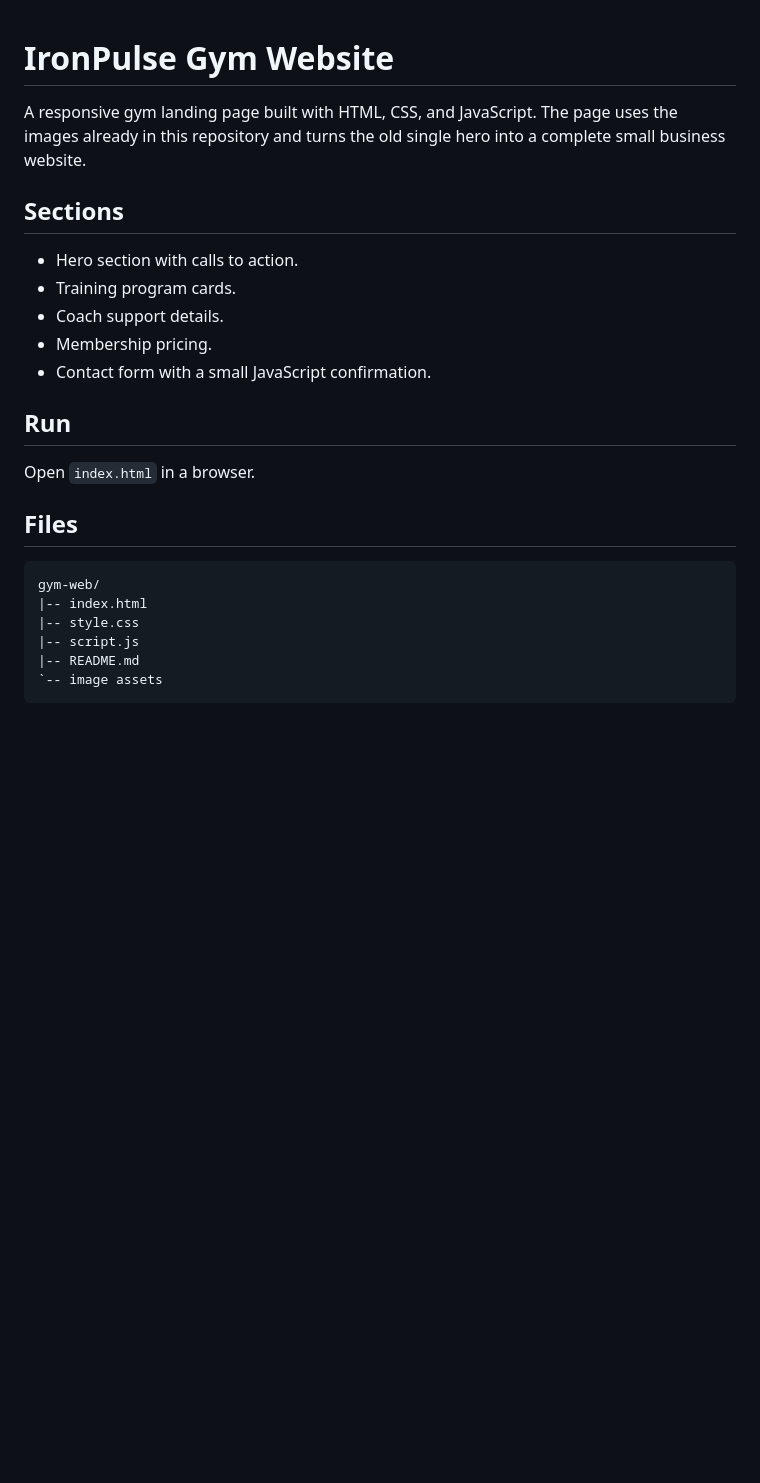
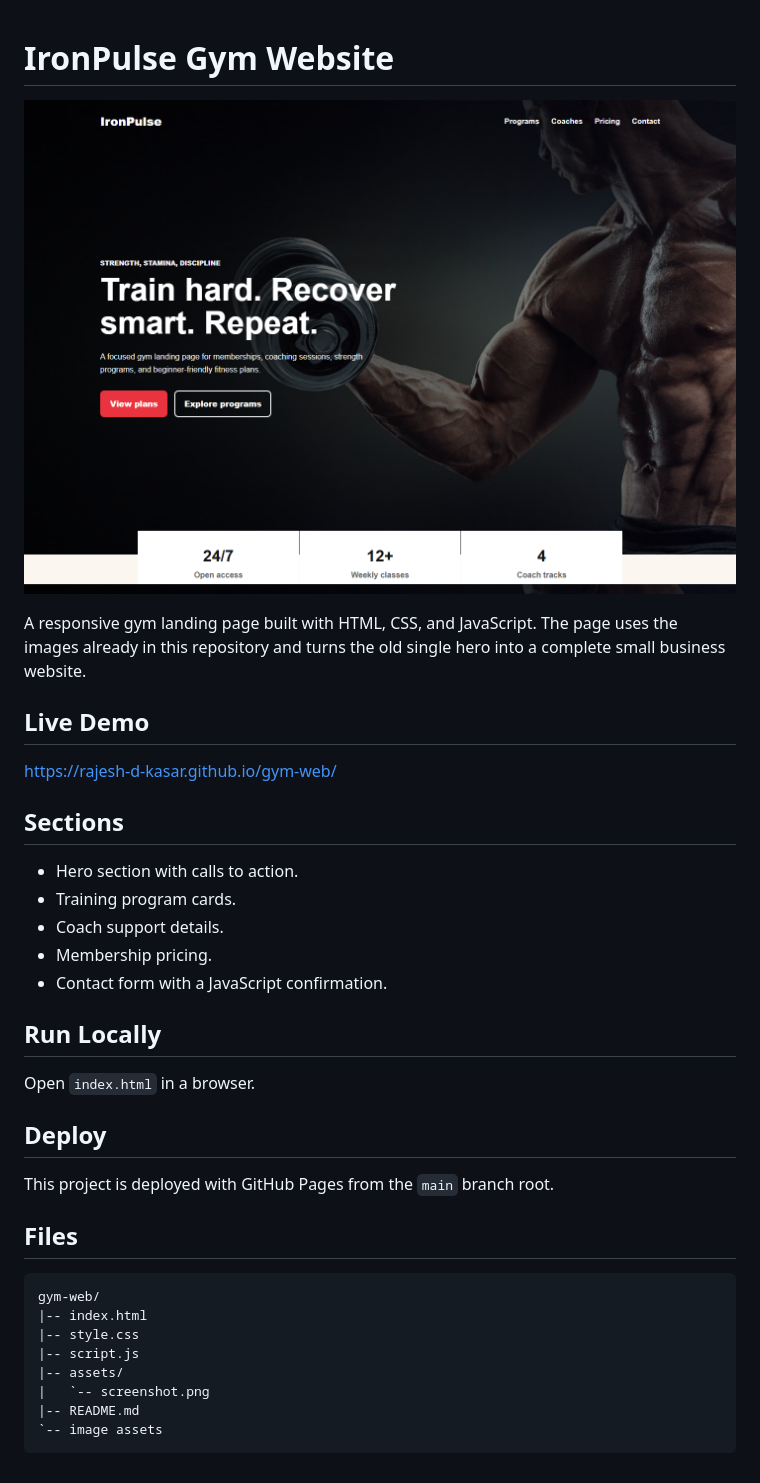
Before and after one commit to Rajesh-D-kasar/gym-web, a Markdown page: README.md, the part around the change. Drawn GitHub-style; pictures changed too: assets/screenshot.png (added); blank space fills up the shorter version.

Commit message:
Add README screenshot and deployment link

````diff
--- a/README.md
+++ b/README.md
@@ -1,6 +1,12 @@
 # IronPulse Gym Website
 
+![IronPulse Gym screenshot](assets/screenshot.png)
+
 A responsive gym landing page built with HTML, CSS, and JavaScript. The page uses the images already in this repository and turns the old single hero into a complete small business website.
+
+## Live Demo
+
+https://rajesh-d-kasar.github.io/gym-web/
 
 ## Sections
 
@@ -8,11 +14,15 @@ A responsive gym landing page built with HTML, CSS, and JavaScript. The page use
 - Training program cards.
 - Coach support details.
 - Membership pricing.
-- Contact form with a small JavaScript confirmation.
+- Contact form with a JavaScript confirmation.
 
-## Run
+## Run Locally
 
 Open `index.html` in a browser.
+
+## Deploy
+
+This project is deployed with GitHub Pages from the `main` branch root.
 
 ## Files
 
@@ -21,6 +31,8 @@ gym-web/
 |-- index.html
 |-- style.css
 |-- script.js
+|-- assets/
+|   `-- screenshot.png
 |-- README.md
 `-- image assets
 ```
````
